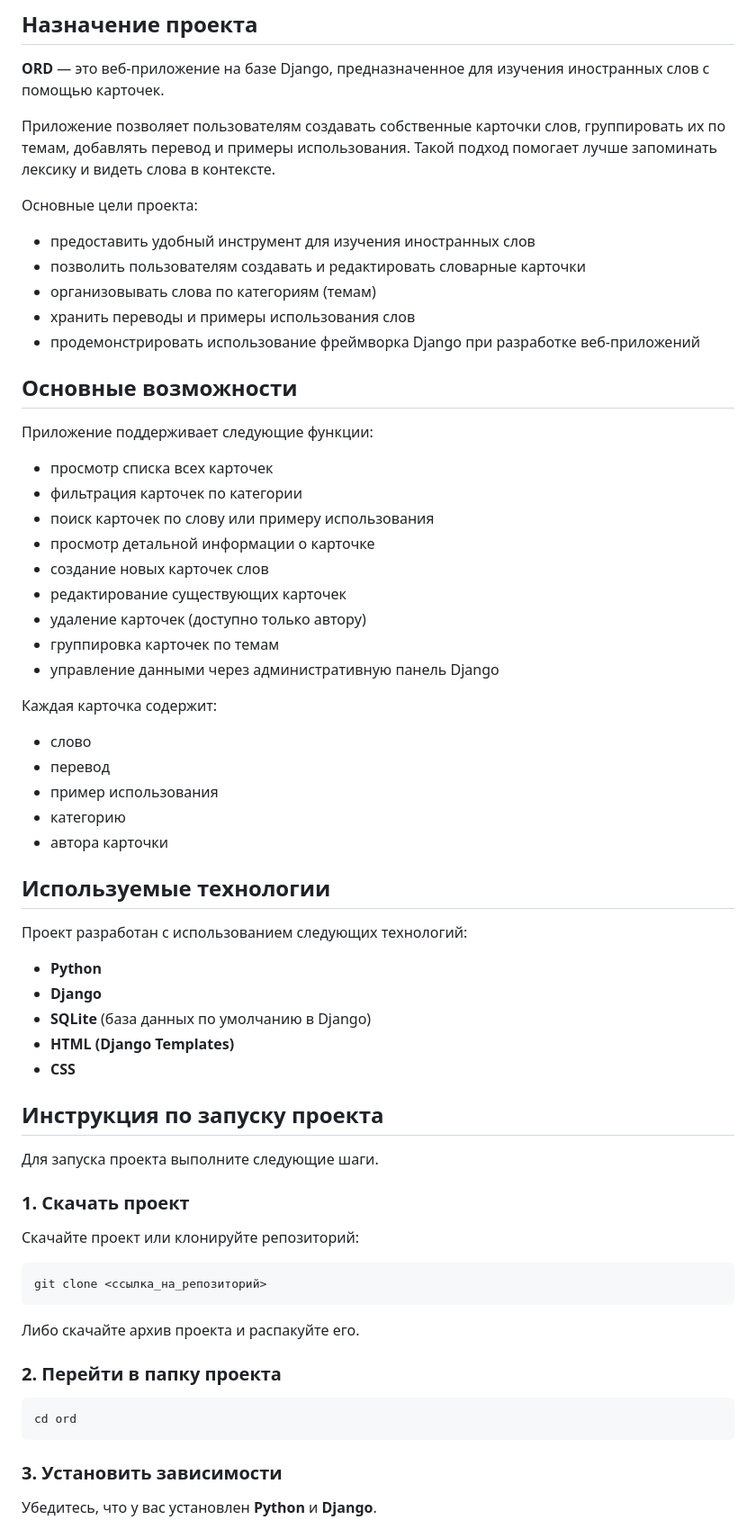
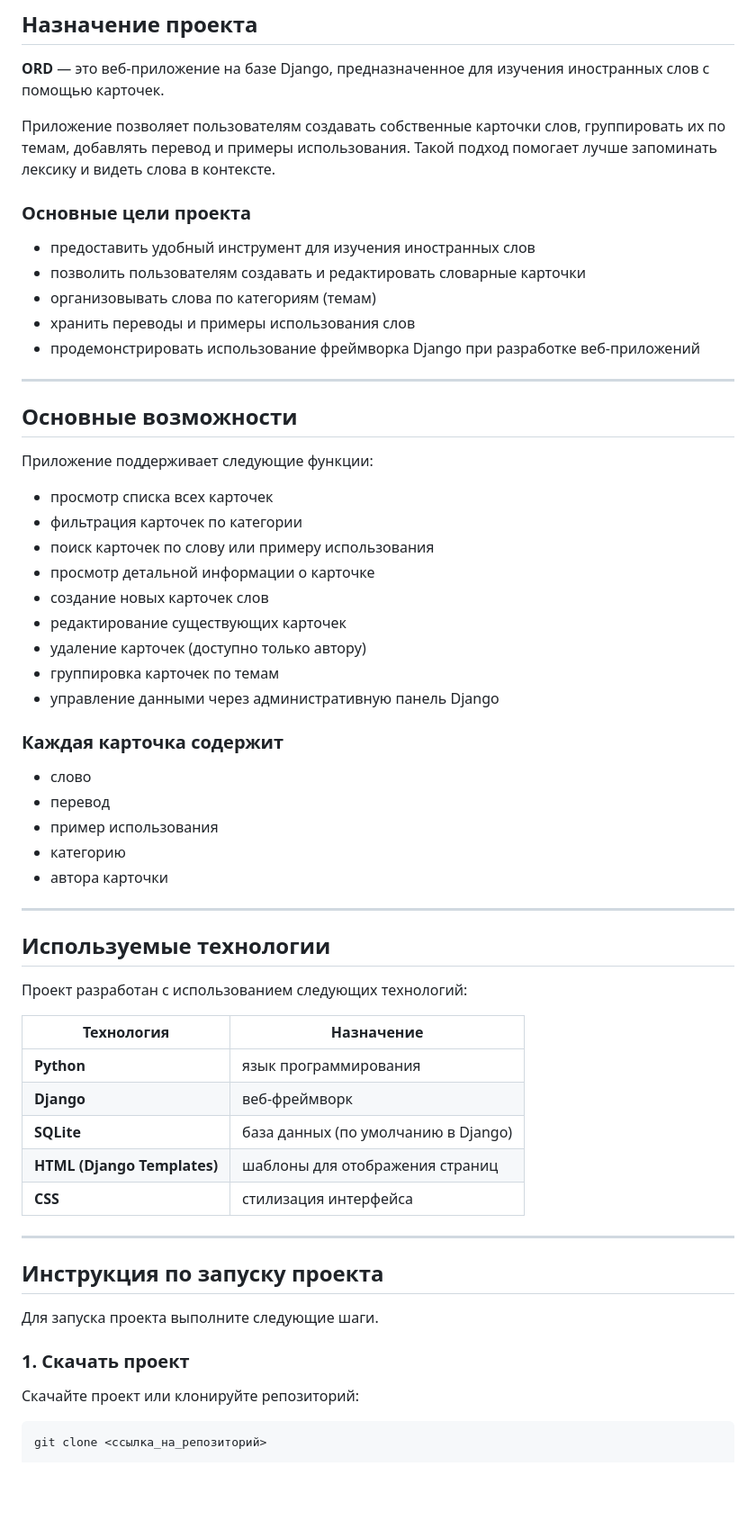
Before and after one commit to kuguri-uri-2/ord_django_project, a Markdown page: README.md, the part around one of its changes. Shown at 90% size. Rendered like a GitHub page; blank space fills up the shorter version.

````diff
--- a/README.md
+++ b/README.md
@@ -6,45 +6,53 @@
 
 Приложение позволяет пользователям создавать собственные карточки слов, группировать их по темам, добавлять перевод и примеры использования. Такой подход помогает лучше запоминать лексику и видеть слова в контексте.
 
-Основные цели проекта:
+### Основные цели проекта
 
-* предоставить удобный инструмент для изучения иностранных слов
-* позволить пользователям создавать и редактировать словарные карточки
-* организовывать слова по категориям (темам)
-* хранить переводы и примеры использования слов
-* продемонстрировать использование фреймворка Django при разработке веб-приложений
+- предоставить удобный инструмент для изучения иностранных слов
+- позволить пользователям создавать и редактировать словарные карточки
+- организовывать слова по категориям (темам)
+- хранить переводы и примеры использования слов
+- продемонстрировать использование фреймворка Django при разработке веб-приложений
+
+---
 
 ## Основные возможности
 
 Приложение поддерживает следующие функции:
 
-* просмотр списка всех карточек
-* фильтрация карточек по категории
-* поиск карточек по слову или примеру использования
-* просмотр детальной информации о карточке
-* создание новых карточек слов
-* редактирование существующих карточек
-* удаление карточек (доступно только автору)
-* группировка карточек по темам
-* управление данными через административную панель Django
+- просмотр списка всех карточек
+- фильтрация карточек по категории
+- поиск карточек по слову или примеру использования
+- просмотр детальной информации о карточке
+- создание новых карточек слов
+- редактирование существующих карточек
+- удаление карточек (доступно только автору)
+- группировка карточек по темам
+- управление данными через административную панель Django
 
-Каждая карточка содержит:
+### Каждая карточка содержит
 
-* слово
-* перевод
-* пример использования
-* категорию
-* автора карточки
+- слово
+- перевод
+- пример использования
+- категорию
+- автора карточки
+
+---
 
 ## Используемые технологии
 
 Проект разработан с использованием следующих технологий:
 
-* **Python**
-* **Django**
-* **SQLite** (база данных по умолчанию в Django)
-* **HTML (Django Templates)**
-* **CSS**
+| Технология | Назначение |
+|------------|------------|
+| **Python** | язык программирования |
+| **Django** | веб-фреймворк |
+| **SQLite** | база данных (по умолчанию в Django) |
+| **HTML (Django Templates)** | шаблоны для отображения страниц |
+| **CSS** | стилизация интерфейса |
+
+---
 
 ## Инструкция по запуску проекта
 
@@ -54,19 +62,5 @@
 
 Скачайте проект или клонируйте репозиторий:
 
-```
+```bash
 git clone <ссылка_на_репозиторий>
-```
-
-Либо скачайте архив проекта и распакуйте его.
-
-### 2. Перейти в папку проекта
-
-```
-cd ord
-```
-
-### 3. Установить зависимости
-
-Убедитесь, что у вас установлен **Python** и **Django**.
-
````
Also changed, not shown: other parts of README.md (+0 -58 lines).
